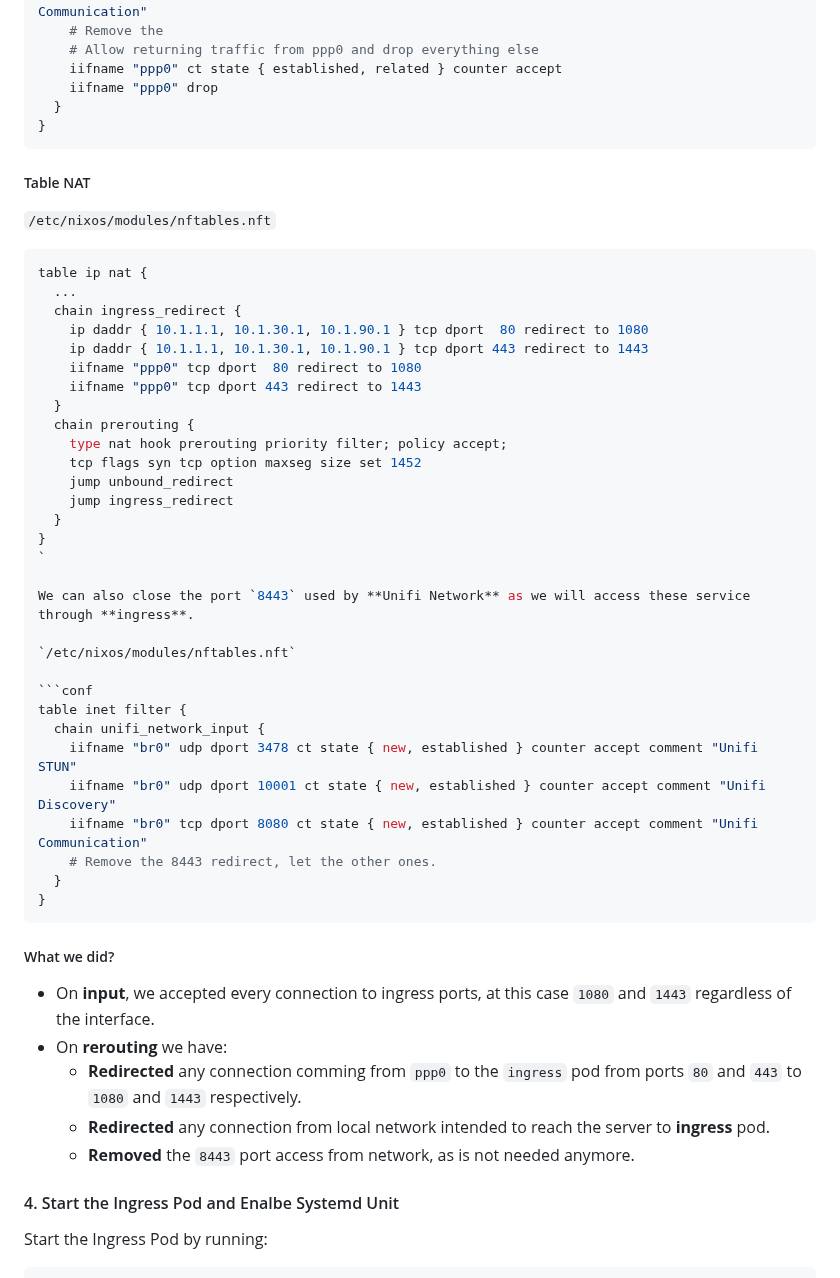
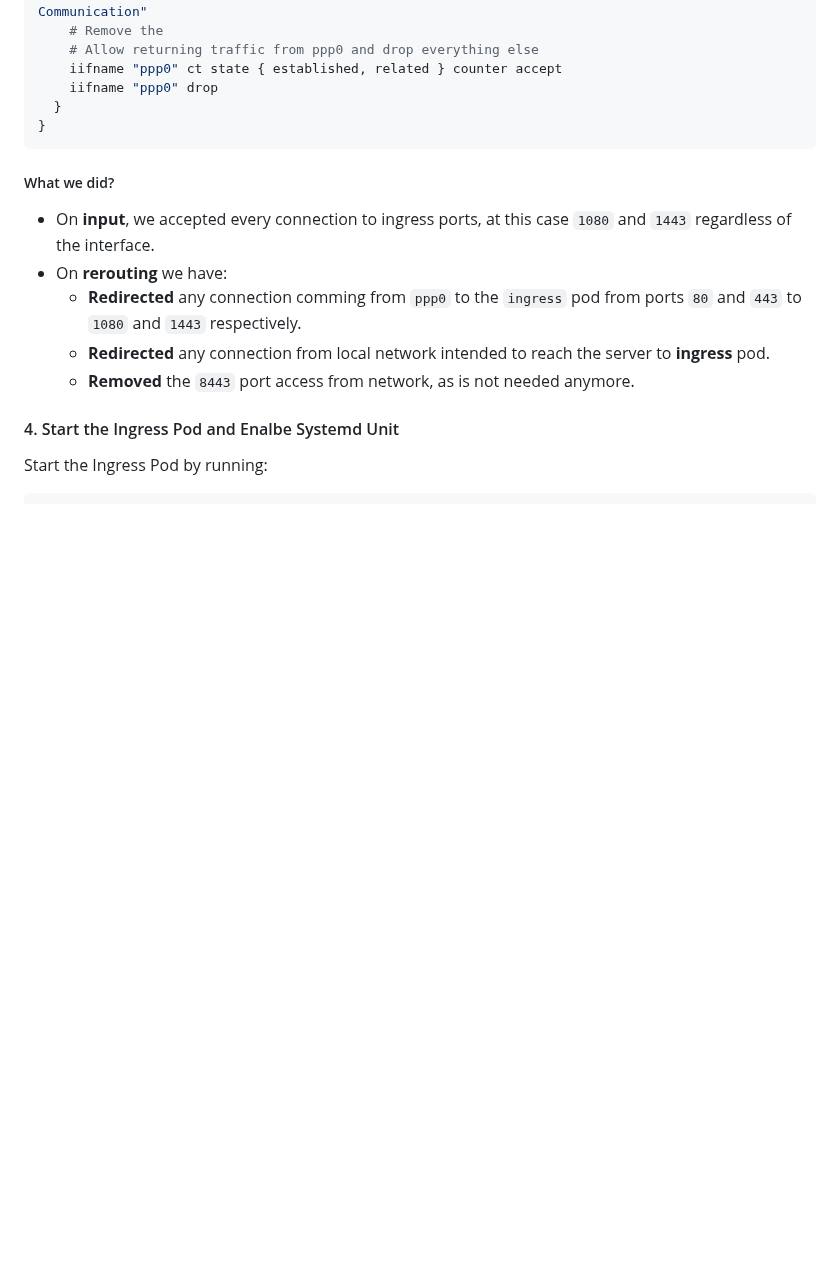
Before and after one commit to cjuniorfox/juniorfox-site, a Markdown page: app/articles/diy-linux-router-part-6-nextcloud-jellyfin.md, the part around one of its changes. GitHub-like rendering; blank space fills up the shorter version.

Commit message:
repeated code fixed

````diff
--- a/app/articles/diy-linux-router-part-6-nextcloud-jellyfin.md
+++ b/app/articles/diy-linux-router-part-6-nextcloud-jellyfin.md
@@ -232,43 +232,6 @@ table inet filter {
     # Allow returning traffic from ppp0 and drop everything else
     iifname "ppp0" ct state { established, related } counter accept
     iifname "ppp0" drop
-  }
-}
-```
-
-##### Table NAT
-
-`/etc/nixos/modules/nftables.nft`
-
-```conf
-table ip nat {
-  ...
-  chain ingress_redirect {
-    ip daddr { 10.1.1.1, 10.1.30.1, 10.1.90.1 } tcp dport  80 redirect to 1080
-    ip daddr { 10.1.1.1, 10.1.30.1, 10.1.90.1 } tcp dport 443 redirect to 1443
-    iifname "ppp0" tcp dport  80 redirect to 1080
-    iifname "ppp0" tcp dport 443 redirect to 1443
-  }
-  chain prerouting {
-    type nat hook prerouting priority filter; policy accept;
-    tcp flags syn tcp option maxseg size set 1452
-    jump unbound_redirect
-    jump ingress_redirect
-  }
-}
-`
-
-We can also close the port `8443` used by **Unifi Network** as we will access these service through **ingress**.
-
-`/etc/nixos/modules/nftables.nft`
-
-```conf
-table inet filter {
-  chain unifi_network_input {
-    iifname "br0" udp dport 3478 ct state { new, established } counter accept comment "Unifi STUN"
-    iifname "br0" udp dport 10001 ct state { new, established } counter accept comment "Unifi Discovery"
-    iifname "br0" tcp dport 8080 ct state { new, established } counter accept comment "Unifi Communication"
-    # Remove the 8443 redirect, let the other ones.
   }
 }
 ```
````
Also changed, not shown: other parts of app/articles/diy-linux-router-part-6-nextcloud-jellyfin.md (+2 -2 lines).
